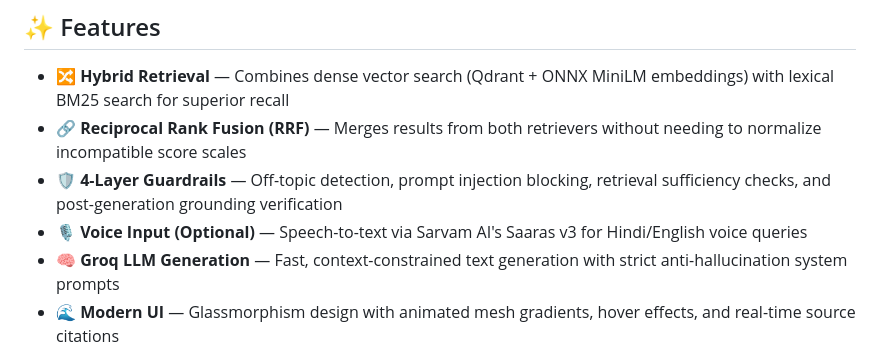
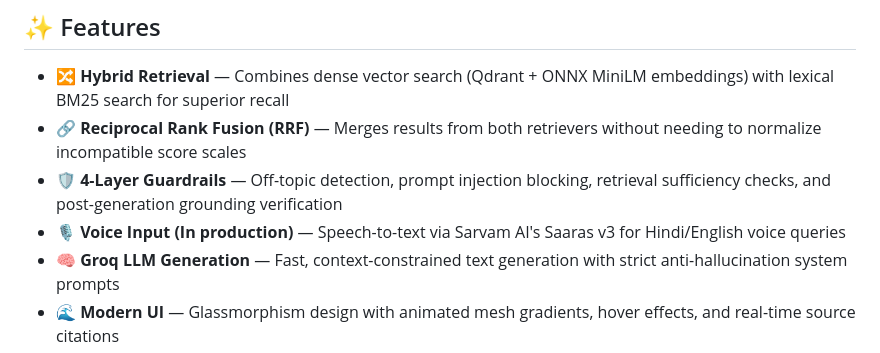
Before and after one commit to Omkatkar007/T.E.S.S.A, a Markdown page: README.md, the part around the change. Drawn GitHub-style.

```diff
--- a/README.md
+++ b/README.md
@@ -60,7 +60,7 @@ T.E.S.S.A. currently has indexed reviews for the following companies. Queries ab
 - 🔀 **Hybrid Retrieval** — Combines dense vector search (Qdrant + ONNX MiniLM embeddings) with lexical BM25 search for superior recall
 - 🔗 **Reciprocal Rank Fusion (RRF)** — Merges results from both retrievers without needing to normalize incompatible score scales
 - 🛡️ **4-Layer Guardrails** — Off-topic detection, prompt injection blocking, retrieval sufficiency checks, and post-generation grounding verification
-- 🎙️ **Voice Input (Optional)** — Speech-to-text via Sarvam AI's Saaras v3 for Hindi/English voice queries
+- 🎙️ **Voice Input (In production)** — Speech-to-text via Sarvam AI's Saaras v3 for Hindi/English voice queries
 - 🧠 **Groq LLM Generation** — Fast, context-constrained text generation with strict anti-hallucination system prompts
 - 🌊 **Modern UI** — Glassmorphism design with animated mesh gradients, hover effects, and real-time source citations
 - ⚡ **Lightweight Deployment** — ONNX Runtime replaces PyTorch, reducing RAM usage from ~1GB to ~50MB for free-tier cloud hosting
```
